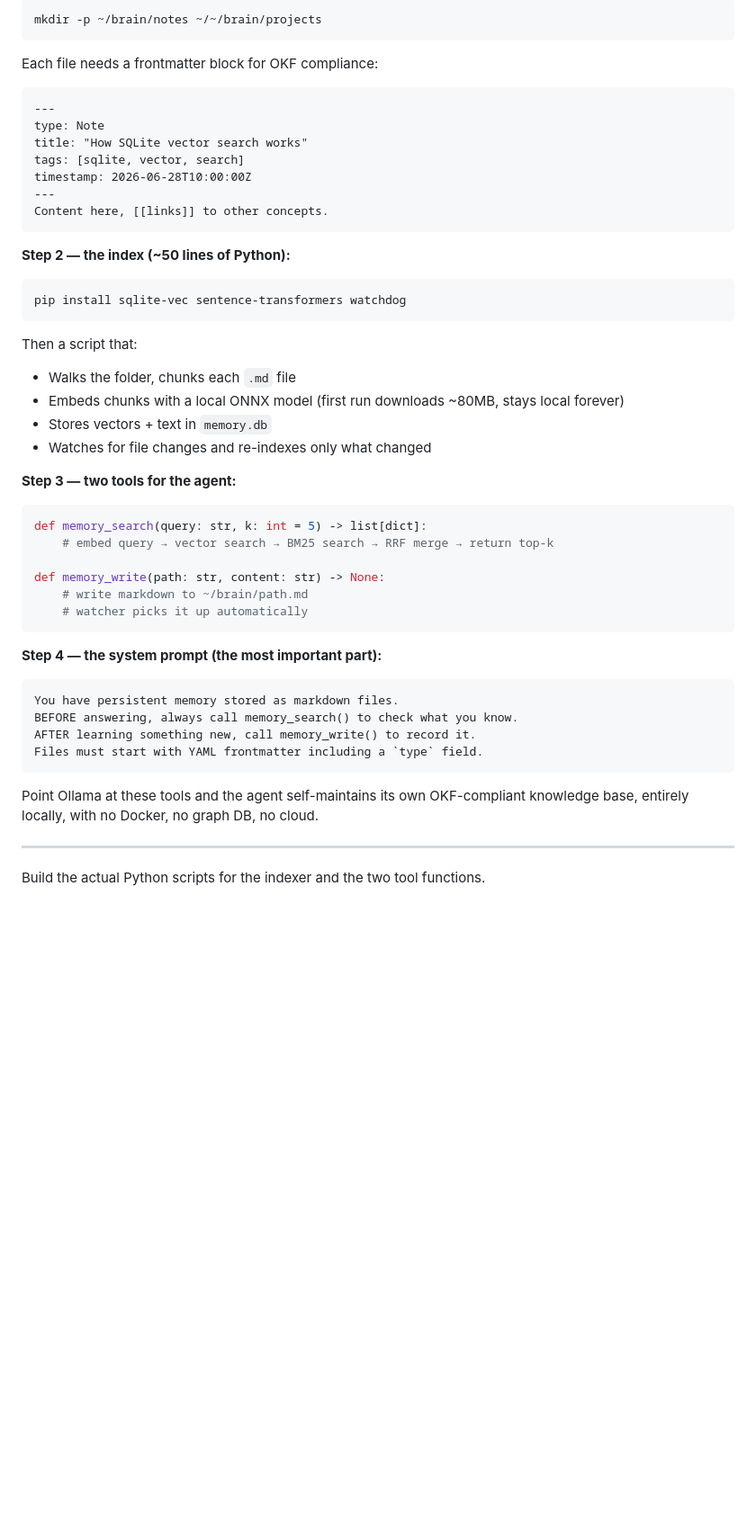
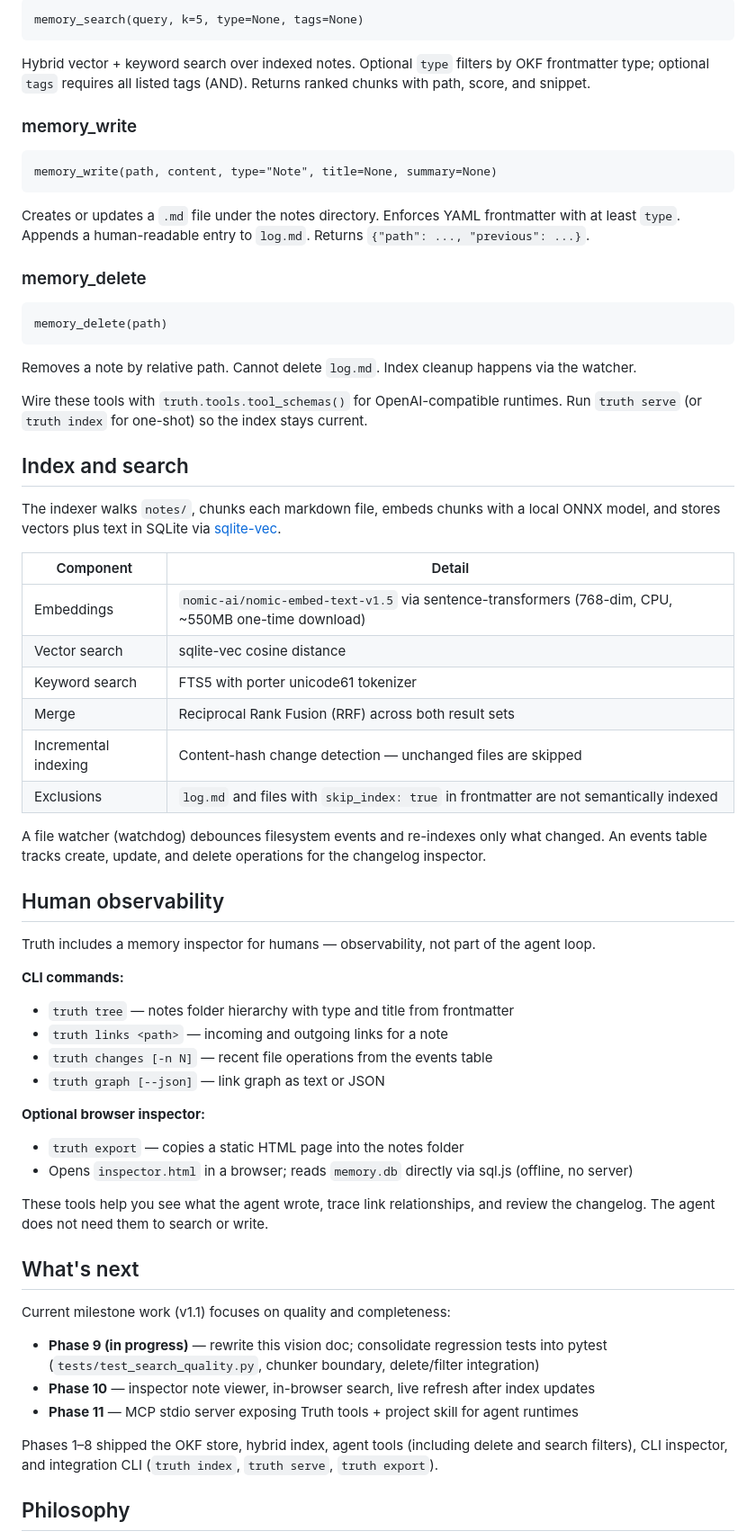
Before and after one commit to 0jrm/truth, a Markdown page: VISION.MD, the part around one of its changes. Shown at 90% size. Rendered like a GitHub page; blank space fills up the shorter version.

````diff
--- a/VISION.MD
+++ b/VISION.MD
@@ -66,47 +58,69 @@ Here's the full MVP architecture:---
 ```
-mkdir -p ~/brain/notes ~/~/brain/projects
-```
-Each file needs a frontmatter block for OKF compliance:
-```markdown
----
-type: Note
-title: "How SQLite vector search works"
-tags: [sqlite, vector, search]
-timestamp: 2026-06-28T10:00:00Z
----
-Content here, [[links]] to other concepts.
+memory_search(query, k=5, type=None, tags=None)
 ```
 
-**Step 2 — the index (~50 lines of Python):**
-```bash
-pip install sqlite-vec sentence-transformers watchdog
+Hybrid vector + keyword search over indexed notes. Optional `type` filters by OKF frontmatter type; optional `tags` requires all listed tags (AND). Returns ranked chunks with path, score, and snippet.
+
+### memory_write
+
 ```
-Then a script that:
-- Walks the folder, chunks each `.md` file
-- Embeds chunks with a local ONNX model (first run downloads ~80MB, stays local forever)
-- Stores vectors + text in `memory.db`
-- Watches for file changes and re-indexes only what changed
-
-**Step 3 — two tools for the agent:**
-```python
-def memory_search(query: str, k: int = 5) -> list[dict]:
-    # embed query → vector search → BM25 search → RRF merge → return top-k
-
-def memory_write(path: str, content: str) -> None:
-    # write markdown to ~/brain/path.md
-    # watcher picks it up automatically
+memory_write(path, content, type="Note", title=None, summary=None)
 ```
 
-**Step 4 — the system prompt (the most important part):**
+Creates or updates a `.md` file under the notes directory. Enforces YAML frontmatter with at least `type`. Appends a human-readable entry to `log.md`. Returns `{"path": ..., "previous": ...}`.
+
+### memory_delete
+
 ```
-You have persistent memory stored as markdown files.
-BEFORE answering, always call memory_search() to check what you know.
-AFTER learning something new, call memory_write() to record it.
-Files must start with YAML frontmatter including a `type` field.
+memory_delete(path)
 ```
 
-Point Ollama at these tools and the agent self-maintains its own OKF-compliant knowledge base, entirely locally, with no Docker, no graph DB, no cloud.
+Removes a note by relative path. Cannot delete `log.md`. Index cleanup happens via the watcher.
 
----
+Wire these tools with `truth.tools.tool_schemas()` for OpenAI-compatible runtimes. Run `truth serve` (or `truth index` for one-shot) so the index stays current.
 
-Build the actual Python scripts for the indexer and the two tool functions.
+## Index and search
+
+The indexer walks `notes/`, chunks each markdown file, embeds chunks with a local ONNX model, and stores vectors plus text in SQLite via [sqlite-vec](https://github.com/asg017/sqlite-vec).
+
+| Component | Detail |
+|---|---|
+| Embeddings | `nomic-ai/nomic-embed-text-v1.5` via sentence-transformers (768-dim, CPU, ~550MB one-time download) |
+| Vector search | sqlite-vec cosine distance |
+| Keyword search | FTS5 with porter unicode61 tokenizer |
+| Merge | Reciprocal Rank Fusion (RRF) across both result sets |
+| Incremental indexing | Content-hash change detection — unchanged files are skipped |
+| Exclusions | `log.md` and files with `skip_index: true` in frontmatter are not semantically indexed |
+
+A file watcher (watchdog) debounces filesystem events and re-indexes only what changed. An events table tracks create, update, and delete operations for the changelog inspector.
+
+## Human observability
+
+Truth includes a memory inspector for humans — observability, not part of the agent loop.
+
+**CLI commands:**
+
+- `truth tree` — notes folder hierarchy with type and title from frontmatter
+- `truth links <path>` — incoming and outgoing links for a note
+- `truth changes [-n N]` — recent file operations from the events table
+- `truth graph [--json]` — link graph as text or JSON
+
+**Optional browser inspector:**
+
+- `truth export` — copies a static HTML page into the notes folder
+- Opens `inspector.html` in a browser; reads `memory.db` directly via sql.js (offline, no server)
+
+These tools help you see what the agent wrote, trace link relationships, and review the changelog. The agent does not need them to search or write.
+
+## What's next
+
+Current milestone work (v1.1) focuses on quality and completeness:
+
+- **Phase 9 (in progress)** — rewrite this vision doc; consolidate regression tests into pytest (`tests/test_search_quality.py`, chunker boundary, delete/filter integration)
+- **Phase 10** — inspector note viewer, in-browser search, live refresh after index updates
+- **Phase 11** — MCP stdio server exposing Truth tools + project skill for agent runtimes
+
+Phases 1–8 shipped the OKF store, hybrid index, agent tools (including delete and search filters), CLI inspector, and integration CLI (`truth index`, `truth serve`, `truth export`).
+
+## Philosophy
+
````
Also changed, not shown: other parts of VISION.MD (+46 -45 lines).
